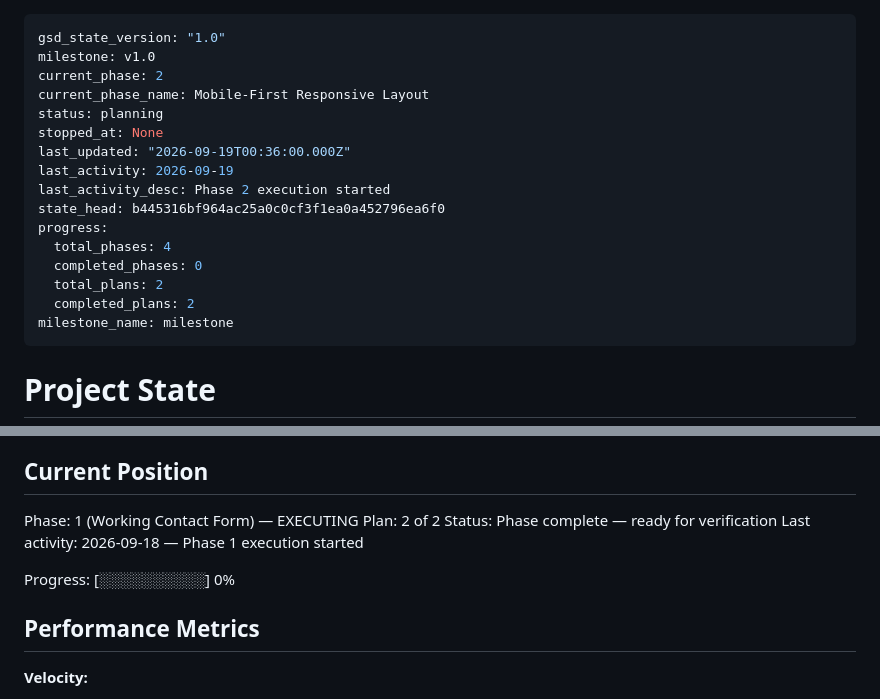
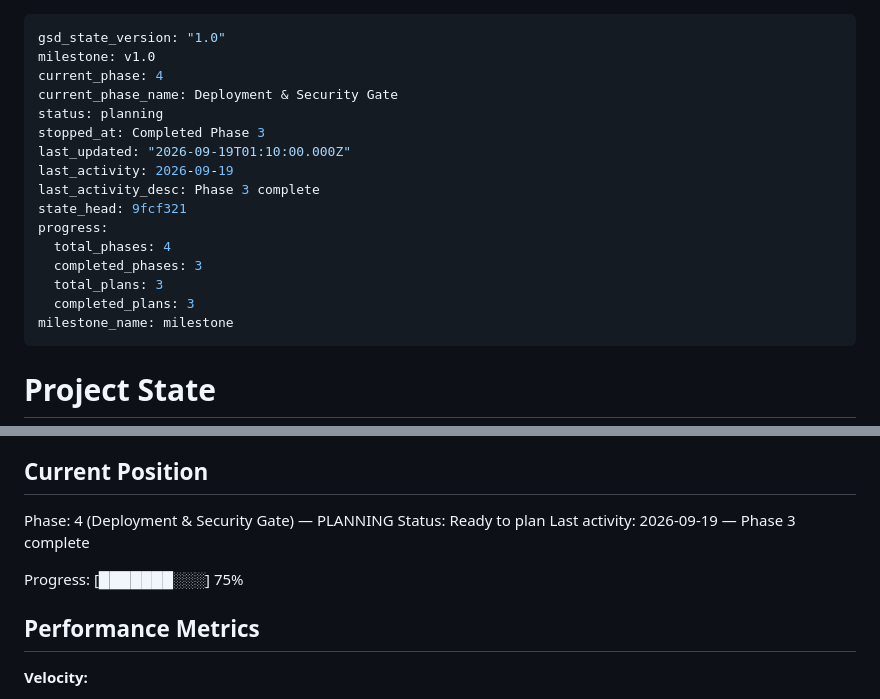
Before and after one commit to abdilhaiyan/portfolio2, a Markdown page: .planning/STATE.md, 2 parts joined by grey strips. Rendered like a GitHub page.

Commit message:
docs: mark Phase 1, 2, and 3 complete in roadmap and state; advance to Phase 4

```diff
--- a/.planning/STATE.md
+++ b/.planning/STATE.md
@@ -1,19 +1,19 @@
 ---
 gsd_state_version: "1.0"
 milestone: v1.0
-current_phase: 2
-current_phase_name: Mobile-First Responsive Layout
+current_phase: 4
+current_phase_name: Deployment & Security Gate
 status: planning
-stopped_at: None
-last_updated: "2026-09-19T00:36:00.000Z"
+stopped_at: Completed Phase 3
+last_updated: "2026-09-19T01:10:00.000Z"
 last_activity: 2026-09-19
-last_activity_desc: Phase 2 execution started
-state_head: b445316bf964ac25a0c0cf3f1ea0a452796ea6f0
+last_activity_desc: Phase 3 complete
+state_head: 9fcf321
 progress:
   total_phases: 4
-  completed_phases: 0
-  total_plans: 2
-  completed_plans: 2
+  completed_phases: 3
+  total_plans: 3
+  completed_plans: 3
 milestone_name: milestone
 ---
 
@@ -28,12 +28,11 @@ See: .planning/PROJECT.md (updated 2026-09-17)
 
 ## Current Position
 
-Phase: 1 (Working Contact Form) — EXECUTING
-Plan: 2 of 2
-Status: Phase complete — ready for verification
-Last activity: 2026-09-18 — Phase 1 execution started
+Phase: 4 (Deployment & Security Gate) — PLANNING
+Status: Ready to plan
+Last activity: 2026-09-19 — Phase 3 complete
 
-Progress: [░░░░░░░░░░] 0%
+Progress: [███████░░░] 75%
 
 ## Performance Metrics
 
```
Also changed, not shown: .planning/ROADMAP.md (+4 -4 lines).
